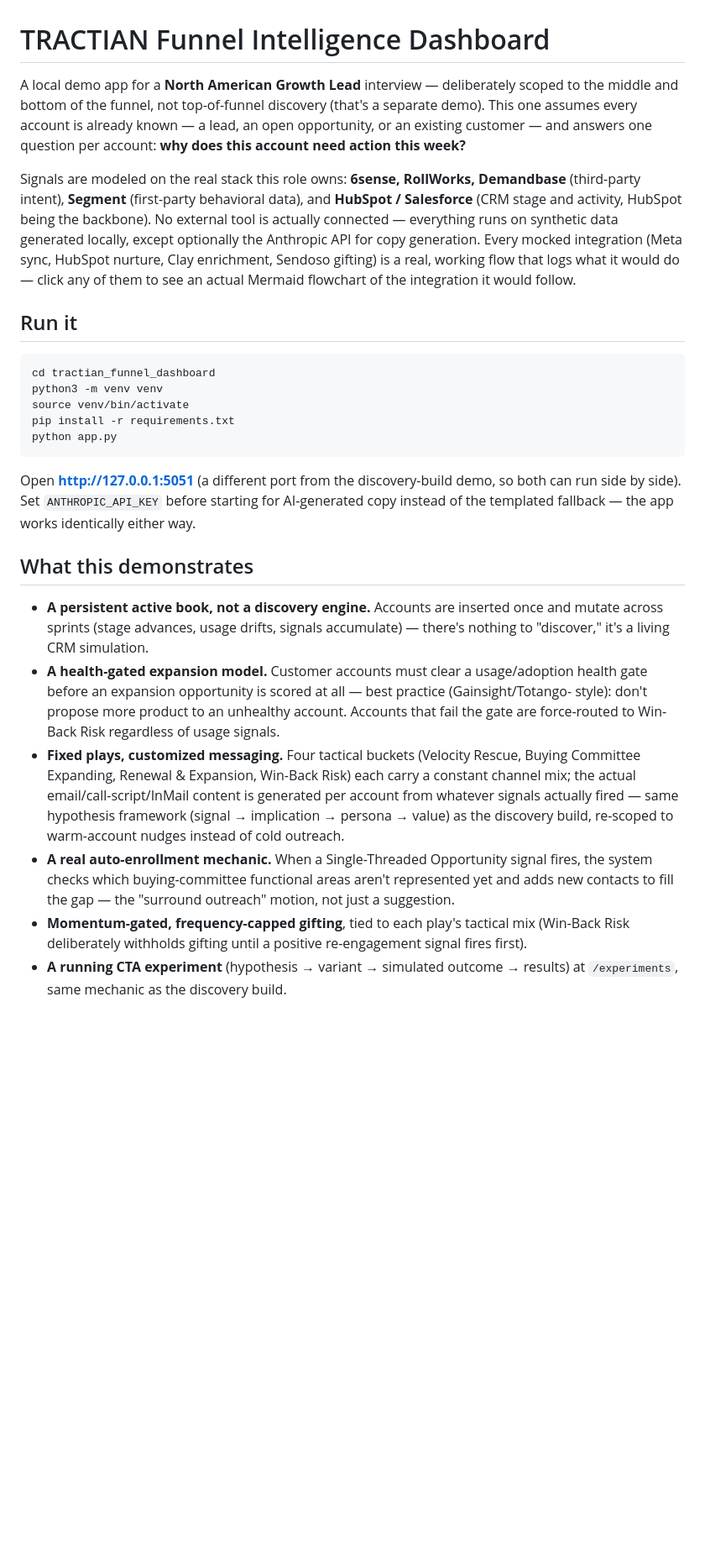
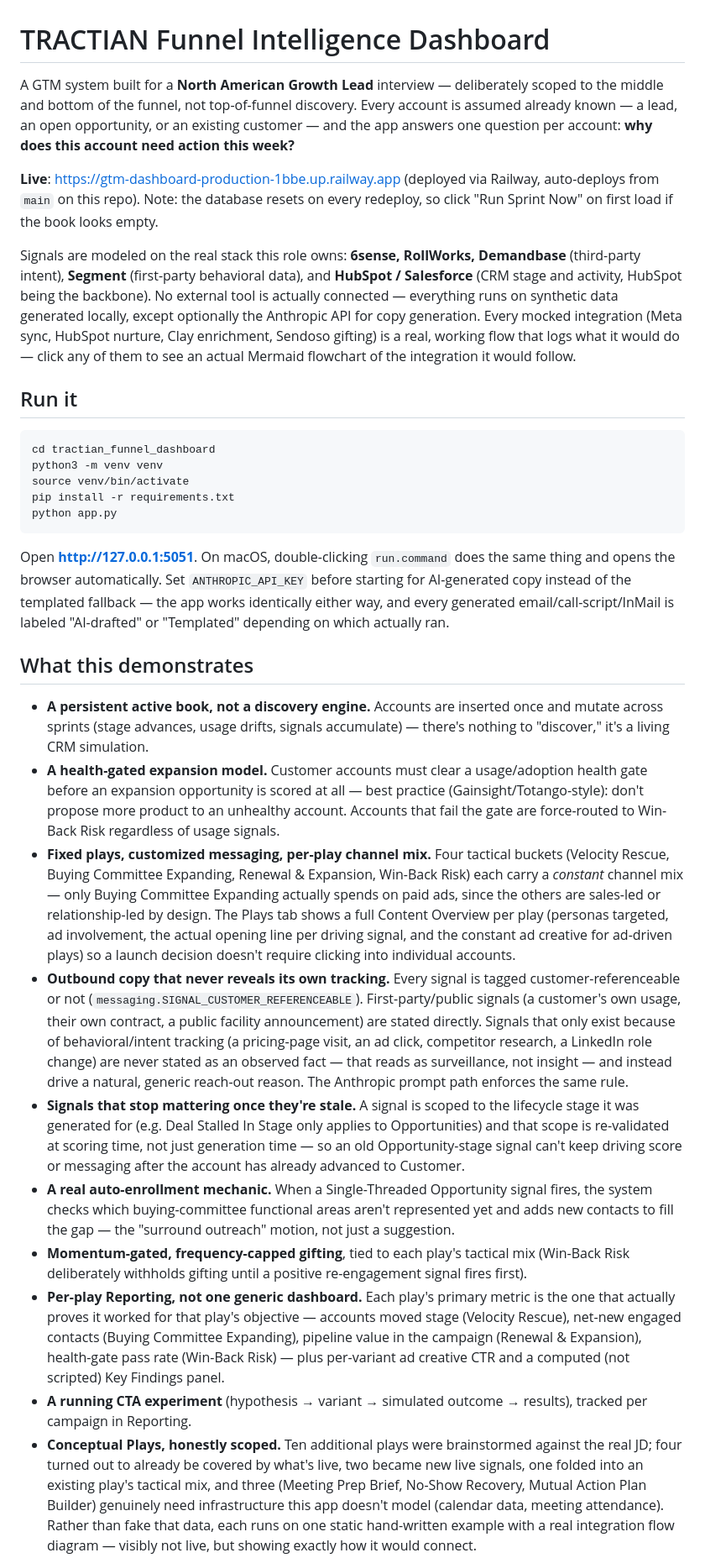
Before and after one commit to jtwood7/GTM-Dashboard, a Markdown page: README.md, the part around one of its changes. Shown at 84% size. GitHub-like rendering; blank space fills up the shorter version.

````diff
--- a/README.md
+++ b/README.md
@@ -1,18 +1,21 @@
 # TRACTIAN Funnel Intelligence Dashboard
 
-A local demo app for a **North American Growth Lead** interview — deliberately scoped to the
-middle and bottom of the funnel, not top-of-funnel discovery (that's a separate demo). This
-one assumes every account is already known — a lead, an open opportunity, or an existing
-customer — and answers one question per account: **why does this account need action this
-week?**
+A GTM system built for a **North American Growth Lead** interview — deliberately scoped to the
+middle and bottom of the funnel, not top-of-funnel discovery. Every account is assumed already
+known — a lead, an open opportunity, or an existing customer — and the app answers one question
+per account: **why does this account need action this week?**
+
+**Live**: https://gtm-dashboard-production-1bbe.up.railway.app (deployed via Railway, auto-deploys
+from `main` on this repo). Note: the database resets on every redeploy, so click "Run Sprint Now"
+on first load if the book looks empty.
 
 Signals are modeled on the real stack this role owns: **6sense, RollWorks, Demandbase**
 (third-party intent), **Segment** (first-party behavioral data), and **HubSpot / Salesforce**
 (CRM stage and activity, HubSpot being the backbone). No external tool is actually connected —
-everything runs on synthetic data generated locally, except optionally the Anthropic API for
-copy generation. Every mocked integration (Meta sync, HubSpot nurture, Clay enrichment,
-Sendoso gifting) is a real, working flow that logs what it would do — click any of them to see
-an actual Mermaid flowchart of the integration it would follow.
+everything runs on synthetic data generated locally, except optionally the Anthropic API for copy
+generation. Every mocked integration (Meta sync, HubSpot nurture, Clay enrichment, Sendoso
+gifting) is a real, working flow that logs what it would do — click any of them to see an actual
+Mermaid flowchart of the integration it would follow.
 
 ## Run it
 
@@ -24,29 +27,55 @@ pip install -r requirements.txt
 python app.py
 ```
 
-Open **http://127.0.0.1:5051** (a different port from the discovery-build demo, so both can
-run side by side). Set `ANTHROPIC_API_KEY` before starting for AI-generated copy instead of
-the templated fallback — the app works identically either way.
+Open **http://127.0.0.1:5051**. On macOS, double-clicking `run.command` does the same thing and
+opens the browser automatically. Set `ANTHROPIC_API_KEY` before starting for AI-generated copy
+instead of the templated fallback — the app works identically either way, and every generated
+email/call-script/InMail is labeled "AI-drafted" or "Templated" depending on which actually ran.
 
 ## What this demonstrates
 
 - **A persistent active book, not a discovery engine.** Accounts are inserted once and mutate
   across sprints (stage advances, usage drifts, signals accumulate) — there's nothing to
   "discover," it's a living CRM simulation.
-- **A health-gated expansion model.** Customer accounts must clear a usage/adoption health
-  gate before an expansion opportunity is scored at all — best practice (Gainsight/Totango-
-  style): don't propose more product to an unhealthy account. Accounts that fail the gate are
+- **A health-gated expansion model.** Customer accounts must clear a usage/adoption health gate
+  before an expansion opportunity is scored at all — best practice (Gainsight/Totango-style):
+  don't propose more product to an unhealthy account. Accounts that fail the gate are
   force-routed to Win-Back Risk regardless of usage signals.
-- **Fixed plays, customized messaging.** Four tactical buckets (Velocity Rescue, Buying
-  Committee Expanding, Renewal & Expansion, Win-Back Risk) each carry a constant channel mix;
-  the actual email/call-script/InMail content is generated per account from whatever signals
-  actually fired — same hypothesis framework (signal → implication → persona → value) as the
-  discovery build, re-scoped to warm-account nudges instead of cold outreach.
+- **Fixed plays, customized messaging, per-play channel mix.** Four tactical buckets (Velocity
+  Rescue, Buying Committee Expanding, Renewal & Expansion, Win-Back Risk) each carry a *constant*
+  channel mix — only Buying Committee Expanding actually spends on paid ads, since the others are
+  sales-led or relationship-led by design. The Plays tab shows a full Content Overview per play
+  (personas targeted, ad involvement, the actual opening line per driving signal, and the constant
+  ad creative for ad-driven plays) so a launch decision doesn't require clicking into individual
+  accounts.
+- **Outbound copy that never reveals its own tracking.** Every signal is tagged
+  customer-referenceable or not (`messaging.SIGNAL_CUSTOMER_REFERENCEABLE`). First-party/public
+  signals (a customer's own usage, their own contract, a public facility announcement) are stated
+  directly. Signals that only exist because of behavioral/intent tracking (a pricing-page visit,
+  an ad click, competitor research, a LinkedIn role change) are never stated as an observed fact —
+  that reads as surveillance, not insight — and instead drive a natural, generic reach-out reason.
+  The Anthropic prompt path enforces the same rule.
+- **Signals that stop mattering once they're stale.** A signal is scoped to the lifecycle stage
+  it was generated for (e.g. Deal Stalled In Stage only applies to Opportunities) and that scope
+  is re-validated at scoring time, not just generation time — so an old Opportunity-stage signal
+  can't keep driving score or messaging after the account has already advanced to Customer.
 - **A real auto-enrollment mechanic.** When a Single-Threaded Opportunity signal fires, the
   system checks which buying-committee functional areas aren't represented yet and adds new
   contacts to fill the gap — the "surround outreach" motion, not just a suggestion.
-- **Momentum-gated, frequency-capped gifting**, tied to each play's tactical mix (Win-Back
-  Risk deliberately withholds gifting until a positive re-engagement signal fires first).
-- **A running CTA experiment** (hypothesis → variant → simulated outcome → results) at
-  `/experiments`, same mechanic as the discovery build.
+- **Momentum-gated, frequency-capped gifting**, tied to each play's tactical mix (Win-Back Risk
+  deliberately withholds gifting until a positive re-engagement signal fires first).
+- **Per-play Reporting, not one generic dashboard.** Each play's primary metric is the one that
+  actually proves it worked for that play's objective — accounts moved stage (Velocity Rescue),
+  net-new engaged contacts (Buying Committee Expanding), pipeline value in the campaign (Renewal &
+  Expansion), health-gate pass rate (Win-Back Risk) — plus per-variant ad creative CTR and a
+  computed (not scripted) Key Findings panel.
+- **A running CTA experiment** (hypothesis → variant → simulated outcome → results), tracked
+  per campaign in Reporting.
+- **Conceptual Plays, honestly scoped.** Ten additional plays were brainstormed against the real
+  JD; four turned out to already be covered by what's live, two became new live signals, one
+  folded into an existing play's tactical mix, and three (Meeting Prep Brief, No-Show Recovery,
+  Mutual Action Plan Builder) genuinely need infrastructure this app doesn't model (calendar data,
+  meeting attendance). Rather than fake that data, each runs on one static hand-written example
+  with a real integration flow diagram — visibly not live, but showing exactly how it would
+  connect.
 - **Honest metrics only** — every number on the dashboard is a direct query over real
````
Also changed, not shown: other parts of README.md (+31 -23 lines).
